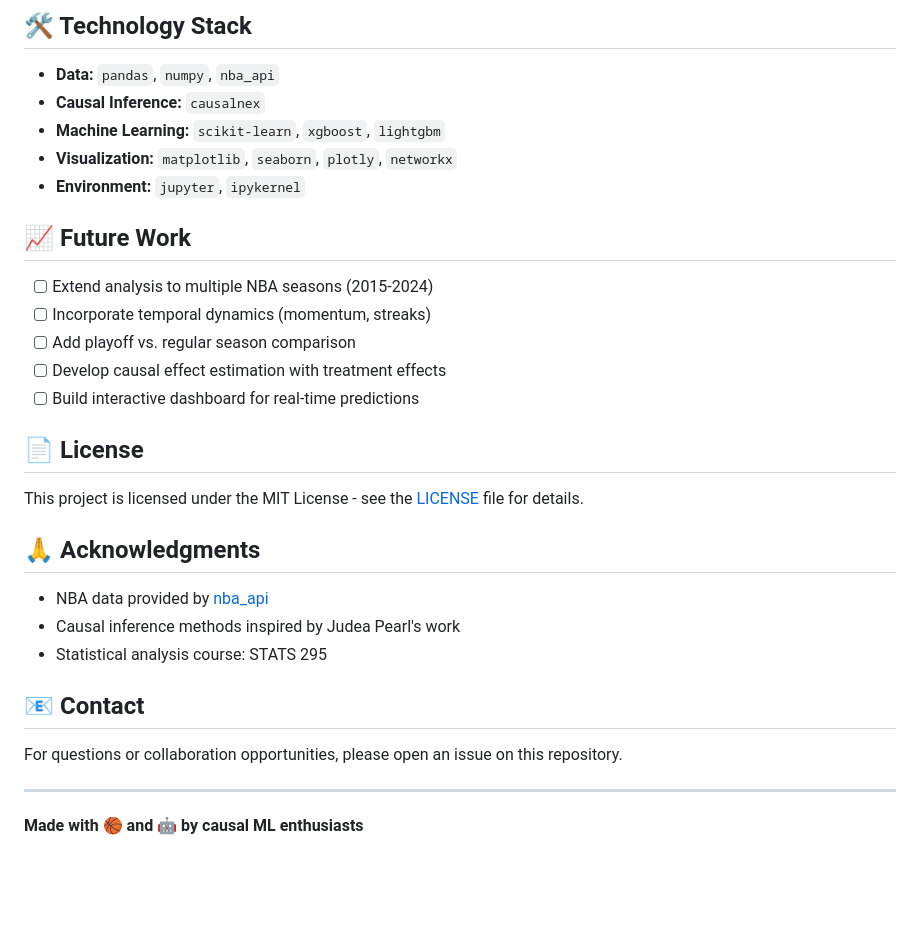
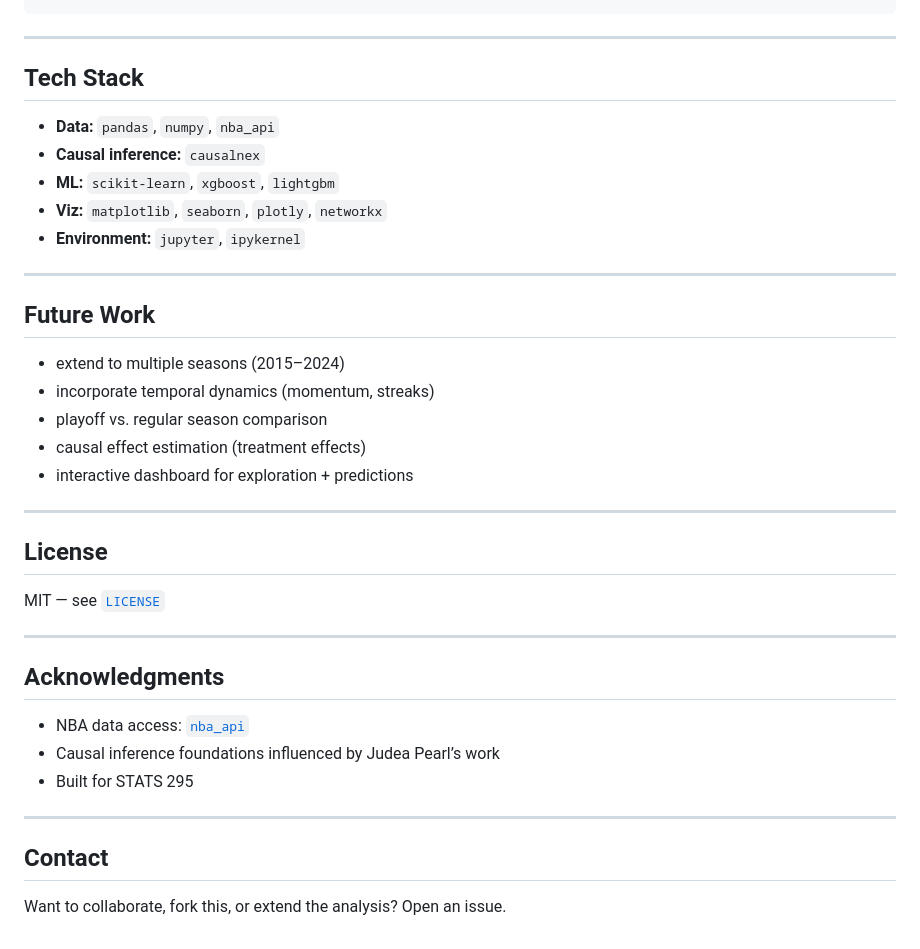
Before and after one commit to amydojo/nba-win-factors-causal-ml, a Markdown page: README.md, the part around one of its changes. GitHub-like rendering; blank space fills up the shorter version.

````diff
--- a/README.md
+++ b/README.md
@@ -120,35 +131,37 @@ nba-win-factors-causal-ml/
 ```
-
-## 🛠️ Technology Stack
-
-- **Data:** `pandas`, `numpy`, `nba_api`
-- **Causal Inference:** `causalnex`
-- **Machine Learning:** `scikit-learn`, `xgboost`, `lightgbm`
-- **Visualization:** `matplotlib`, `seaborn`, `plotly`, `networkx`
-- **Environment:** `jupyter`, `ipykernel`
-
-## 📈 Future Work
-
-- [ ] Extend analysis to multiple NBA seasons (2015-2024)
-- [ ] Incorporate temporal dynamics (momentum, streaks)
-- [ ] Add playoff vs. regular season comparison
-- [ ] Develop causal effect estimation with treatment effects
-- [ ] Build interactive dashboard for real-time predictions
-
-## 📄 License
-
-This project is licensed under the MIT License - see the [LICENSE](LICENSE) file for details.
-
-## 🙏 Acknowledgments
-
-- NBA data provided by [nba_api](https://github.com/swar/nba_api)
-- Causal inference methods inspired by Judea Pearl's work
-- Statistical analysis course: STATS 295
-
-## 📧 Contact
-
-For questions or collaboration opportunities, please open an issue on this repository.
 
 ---
 
-**Made with 🏀 and 🤖 by causal ML enthusiasts**
+## Tech Stack
+
+- **Data:** `pandas`, `numpy`, `nba_api`
+- **Causal inference:** `causalnex`
+- **ML:** `scikit-learn`, `xgboost`, `lightgbm`
+- **Viz:** `matplotlib`, `seaborn`, `plotly`, `networkx`
+- **Environment:** `jupyter`, `ipykernel`
+
+---
+
+## Future Work
+- extend to multiple seasons (2015–2024)
+- incorporate temporal dynamics (momentum, streaks)
+- playoff vs. regular season comparison
+- causal effect estimation (treatment effects)
+- interactive dashboard for exploration + predictions
+
+---
+
+## License
+MIT — see [`LICENSE`](LICENSE)
+
+---
+
+## Acknowledgments
+- NBA data access: [`nba_api`](https://github.com/swar/nba_api)
+- Causal inference foundations influenced by Judea Pearl’s work
+- Built for STATS 295
+
+---
+
+## Contact
+Want to collaborate, fork this, or extend the analysis? Open an issue.
````
Also changed, not shown: other parts of README.md (+80 -69 lines).
